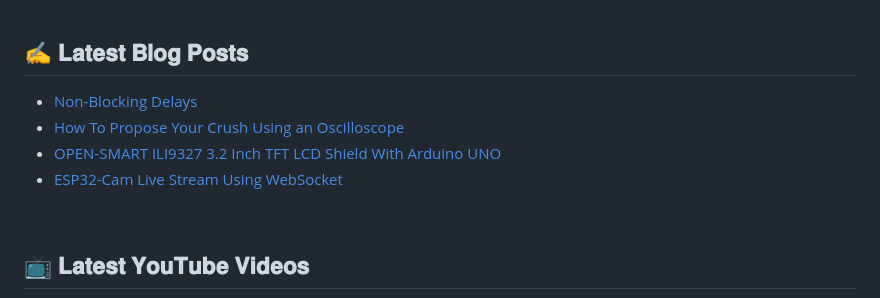
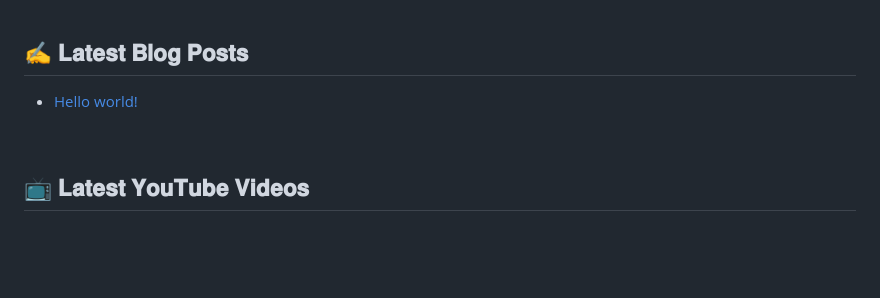
Before and after one commit to e-labInnovations/e-labInnovations, a Markdown page: README.md, the part around the change. GitHub-like rendering; blank space fills up the shorter version.

Commit message:
Updated with the latest blog posts

```diff
--- a/README.md
+++ b/README.md
@@ -155,10 +155,7 @@
 
 ## :writing_hand: 𝐋𝐚𝐭𝐞𝐬𝐭 𝐁𝐥𝐨𝐠 𝐏𝐨𝐬𝐭𝐬
 <!-- BLOG-POST-LIST:START -->
-- [Non-Blocking Delays](https://elabins.com/code_snippets/non-blocking-delays/)
-- [How To Propose Your Crush Using an Oscilloscope](https://elabins.com/2022/10/17/how-to-propose-your-crush-using-an-oscilloscope/)
-- [OPEN-SMART ILI9327 3.2 Inch TFT LCD Shield With Arduino UNO](https://elabins.com/2022/09/25/open-smart-ili9327-3-2-inch-tft-lcd-shield-with-arduino-uno/)
-- [ESP32-Cam Live Stream Using WebSocket](https://elabins.com/2022/05/05/esp32-cam-live-stream-using-websocket/)
+- [Hello world!](https://elabins.com/2023/12/30/hello-world/)
 <!-- BLOG-POST-LIST:END -->
 
 <br />
```
